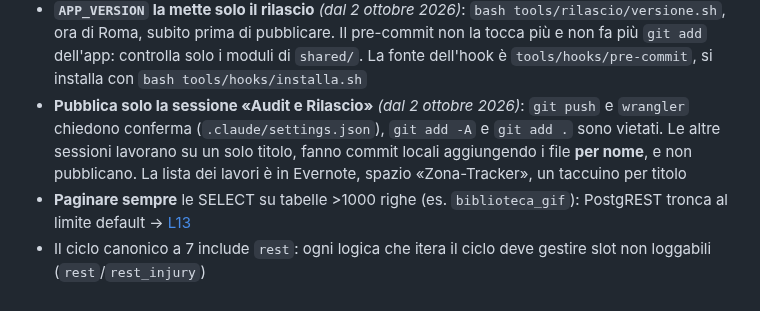
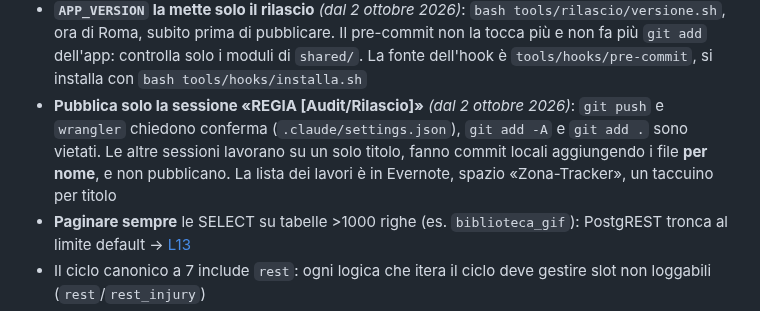
Before and after one commit to IgnazioF321621/benessere-forma, a Markdown page: CLAUDE.md, the part around the change. Rendered like a GitHub page.

Commit message:
docs(claude): la sessione che rilascia si chiama REGIA [Audit/Rilascio]
CLAUDE.md +1 -1

Co-Authored-By: Claude Fable 5.1 <noreply@anthropic.com>

```diff
--- a/CLAUDE.md
+++ b/CLAUDE.md
@@ -56,7 +56,7 @@ Worker: account `ignazio-f` (account_id `2186a57344e459853657cea6213a2c74`). Sec
 - `TRAINING_SESSIONS`/`SESSION_CYCLE` hardcoded sono fallback; gli helper `getTrainingSession`/`getAllTrainingSessions`/`getSessionCycle` leggono prima da `ST.userTrainingSessions`. ⚠️ Dentro gli helper NON usare i nomi degli helper stessi → ricorsione infinita
 - Service Worker: **MAI aggiungere `supabase` al cache-first** (causa sync bug cross-device). Cache-first solo per `cdn.jsdelivr.net`; la pagina e i file di `app/` sono network-first (sempre freschi in linea, quelli salvati solo senza rete). Cache name: `zt-v2`
 - **`APP_VERSION` la mette solo il rilascio** *(dal 2 ottobre 2026)*: `bash tools/rilascio/versione.sh`, ora di Roma, subito prima di pubblicare. Il pre-commit non la tocca più e non fa più `git add` dell'app: controlla solo i moduli di `shared/`. La fonte dell'hook è `tools/hooks/pre-commit`, si installa con `bash tools/hooks/installa.sh`
-- **Pubblica solo la sessione «Audit e Rilascio»** *(dal 2 ottobre 2026)*: `git push` e `wrangler` chiedono conferma (`.claude/settings.json`), `git add -A` e `git add .` sono vietati. Le altre sessioni lavorano su un solo titolo, fanno commit locali aggiungendo i file **per nome**, e non pubblicano. La lista dei lavori è in Evernote, spazio «Zona-Tracker», un taccuino per titolo
+- **Pubblica solo la sessione «REGIA [Audit/Rilascio]»** *(dal 2 ottobre 2026)*: `git push` e `wrangler` chiedono conferma (`.claude/settings.json`), `git add -A` e `git add .` sono vietati. Le altre sessioni lavorano su un solo titolo, fanno commit locali aggiungendo i file **per nome**, e non pubblicano. La lista dei lavori è in Evernote, spazio «Zona-Tracker», un taccuino per titolo
 - **Paginare sempre** le SELECT su tabelle >1000 righe (es. `biblioteca_gif`): PostgREST tronca al limite default → [L13](docs/LEZIONI.md#l13--postgrest-tronca-le-select-al-limite-default)
 - Il ciclo canonico a 7 include `rest`: ogni logica che itera il ciclo deve gestire slot non loggabili (`rest`/`rest_injury`)
 - La settimana ciclo si legge SOLO da `getCycleWeekInfo()` — vietato ricalcolarla inline
```
